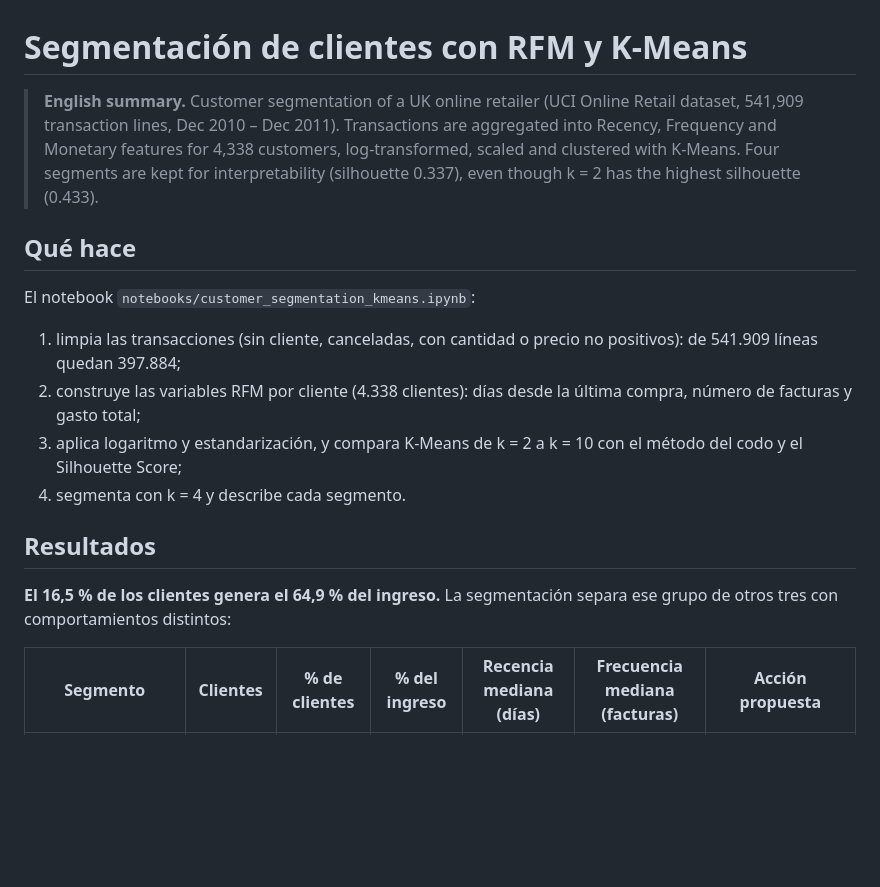
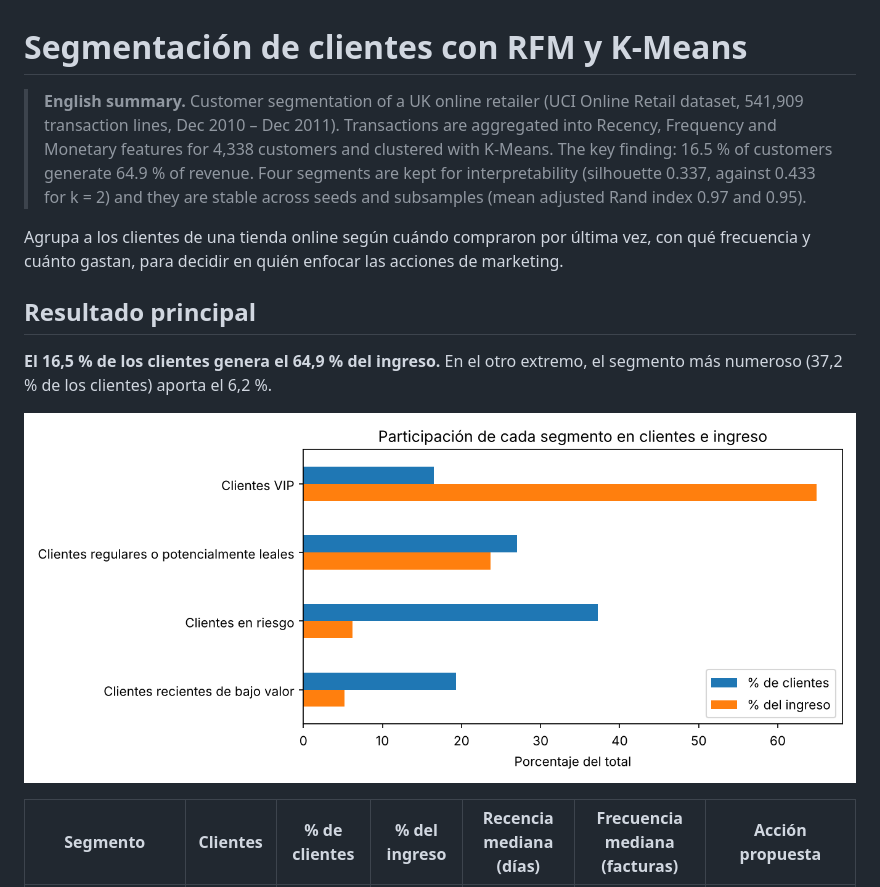
Before and after one commit to okamni4233/clustering-online-retail, a Markdown page: README.md, the part around one of its changes. GitHub-like rendering; pictures changed too: figures/segmentos_clientes_ingreso.png (added); blank space fills up the shorter version.

```diff
--- a/README.md
+++ b/README.md
@@ -1,19 +1,14 @@
 # Segmentación de clientes con RFM y K-Means
 
-> **English summary.** Customer segmentation of a UK online retailer (UCI Online Retail dataset, 541,909 transaction lines, Dec 2010 – Dec 2011). Transactions are aggregated into Recency, Frequency and Monetary features for 4,338 customers, log-transformed, scaled and clustered with K-Means. Four segments are kept for interpretability (silhouette 0.337), even though k = 2 has the highest silhouette (0.433).
+> **English summary.** Customer segmentation of a UK online retailer (UCI Online Retail dataset, 541,909 transaction lines, Dec 2010 – Dec 2011). Transactions are aggregated into Recency, Frequency and Monetary features for 4,338 customers and clustered with K-Means. The key finding: 16.5 % of customers generate 64.9 % of revenue. Four segments are kept for interpretability (silhouette 0.337, against 0.433 for k = 2) and they are stable across seeds and subsamples (mean adjusted Rand index 0.97 and 0.95).
 
-## Qué hace
+Agrupa a los clientes de una tienda online según cuándo compraron por última vez, con qué frecuencia y cuánto gastan, para decidir en quién enfocar las acciones de marketing.
 
-El notebook `notebooks/customer_segmentation_kmeans.ipynb`:
+## Resultado principal
 
-1. limpia las transacciones (sin cliente, canceladas, con cantidad o precio no positivos): de 541.909 líneas quedan 397.884;
-2. construye las variables RFM por cliente (4.338 clientes): días desde la última compra, número de facturas y gasto total;
-3. aplica logaritmo y estandarización, y compara K-Means de k = 2 a k = 10 con el método del codo y el Silhouette Score;
-4. segmenta con k = 4 y describe cada segmento.
+**El 16,5 % de los clientes genera el 64,9 % del ingreso.** En el otro extremo, el segmento más numeroso (37,2 % de los clientes) aporta el 6,2 %.
 
-## Resultados
-
-**El 16,5 % de los clientes genera el 64,9 % del ingreso.** La segmentación separa ese grupo de otros tres con comportamientos distintos:
+![Participación de cada segmento en clientes e ingreso](figures/segmentos_clientes_ingreso.png)
 
 | Segmento | Clientes | % de clientes | % del ingreso | Recencia mediana (días) | Frecuencia mediana (facturas) | Acción propuesta |
 |---|---|---|---|---|---|---|
```
Also changed, not shown: other parts of README.md (+21 -15 lines), 1 other file.
